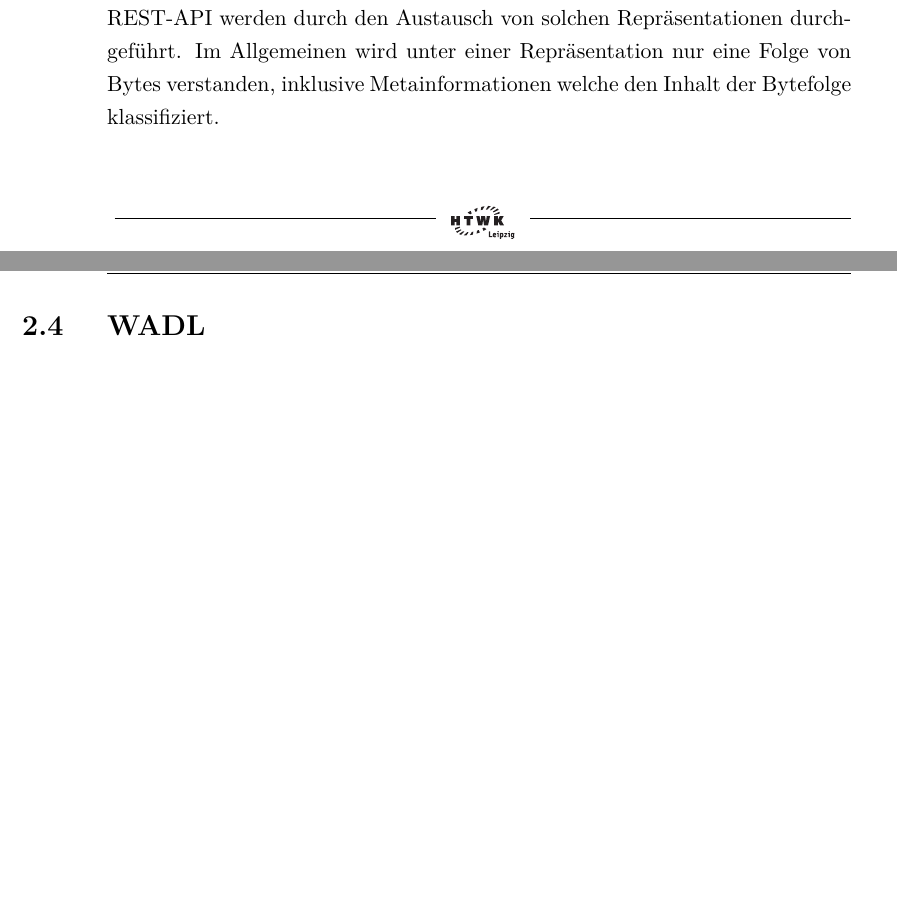
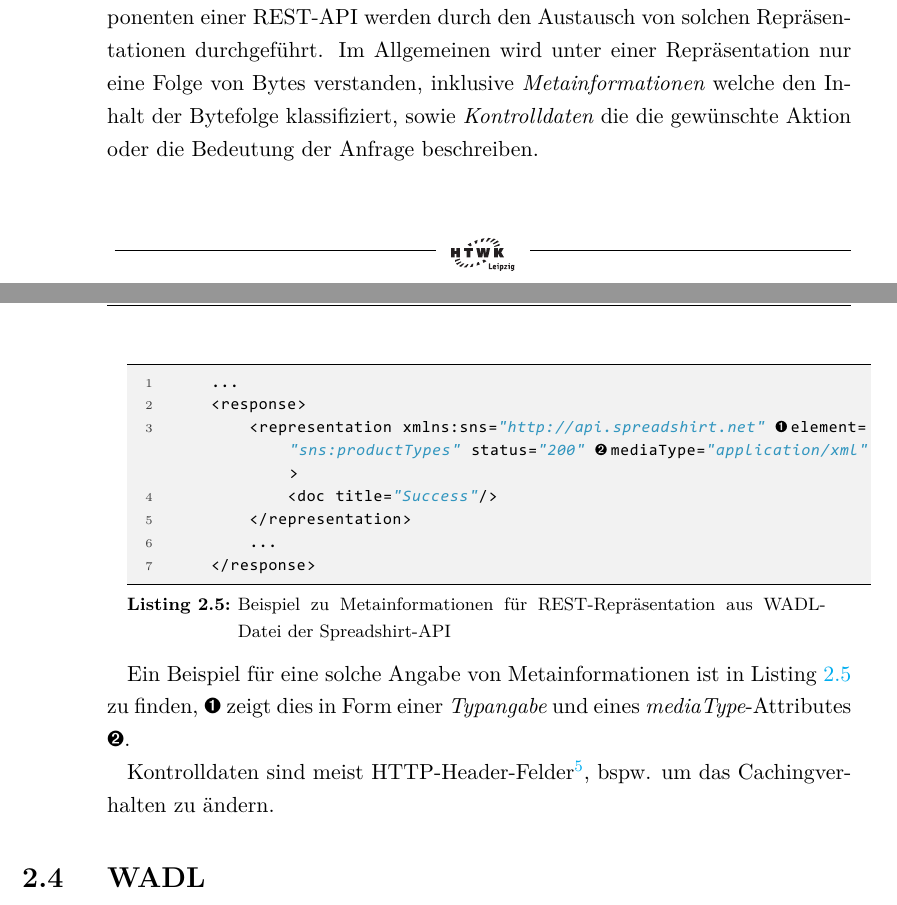
Before and after one commit to klingtnet/bachelorthesis, a LaTeX thesis (thesis.tex, which reads content/basics/REST.tex): two parts of pages 22 and 23 of 49, joined at a grey line, cut so that both start at the same text, the shorter picture padded with empty space. The pictures show the PDF file output/thesis.pdf that the author committed with the source.

Commit message:
added a missing whitespace in WADL.tex finished 'representation' part of REST.tex fixed a typo in datamodel.tex

```diff
--- a/content/basics/REST.tex
+++ b/content/basics/REST.tex
@@ -73,6 +73,26 @@ Außerdem identifiziert ein Ressourcenbezeichner, meist eine \emph{URI} (siehe \
 
 \subsubsection{Repräsentation}
 
-Eine Repräsentation stellt den aktuellen oder den gewünschten Zustand einer Ressource dar. Das Format der Repräsentation ist dabei unabhängig von dem der Ressource, siehe \cref{sec:representationofresources}.
+Eine Repräsentation (\emph{representation}) stellt den aktuellen oder den gewünschten Zustand einer Ressource dar. Das Format der Repräsentation ist dabei unabhängig von dem der Ressource, siehe \cref{sec:representationofresources}.
 Aktionen mit Komponenten einer REST-API werden durch den Austausch von solchen Repräsentationen durchgeführt.
-Im Allgemeinen wird unter einer Repräsentation nur eine Folge von Bytes verstanden, inklusive Metainformationen welche den Inhalt der Bytefolge klassifiziert.
+Im Allgemeinen wird unter einer Repräsentation nur eine Folge von Bytes verstanden, inklusive \emph{Metainformationen} welche den Inhalt der Bytefolge klassifiziert, sowie \emph{Kontrolldaten} die die gewünschte Aktion oder die Bedeutung der Anfrage beschreiben.
+
+\begin{minipage}{\textwidth}
+    \begin{lstlisting}[
+        language=XML,
+        caption=Beispiel zu Metainformationen für REST-Repräsentation aus WADL-Datei der Spreadshirt-API,
+        label=lst:metainformationREST
+        ]
+    ...
+    <response>
+        <representation xmlns:sns="http://api.spreadshirt.net" //@{\ding{202}\,}@//element="sns:productTypes" status="200" //@{\ding{203\,}@//mediaType="application/xml">
+            <doc title="Success"/>
+        </representation>
+        ...
+    </response>
+    \end{lstlisting}
+\end{minipage}
+
+Ein Beispiel für eine solche Angabe von Metainformationen ist in \Cref{lst:metainformationREST} zu finden, \ding{202} zeigt dies in Form einer \emph{Typangabe} und eines \emph{mediaType}-Attributes \ding{203}.
+
+Kontrolldaten sind meist HTTP-Header-Felder\footnote{für die HTTP-Header-Definitionen siehe \url{http://www.w3.org/Protocols/rfc2616/rfc2616-sec14.html\#sec14.43}}, bspw. um das Cachingverhalten zu ändern.
```
Also changed, not shown: content/basics/WADL.tex (+1 -1 lines), content/basics/datamodel.tex (+2 -1 lines), output/thesis.pdf, output/thesis_print.pdf.
